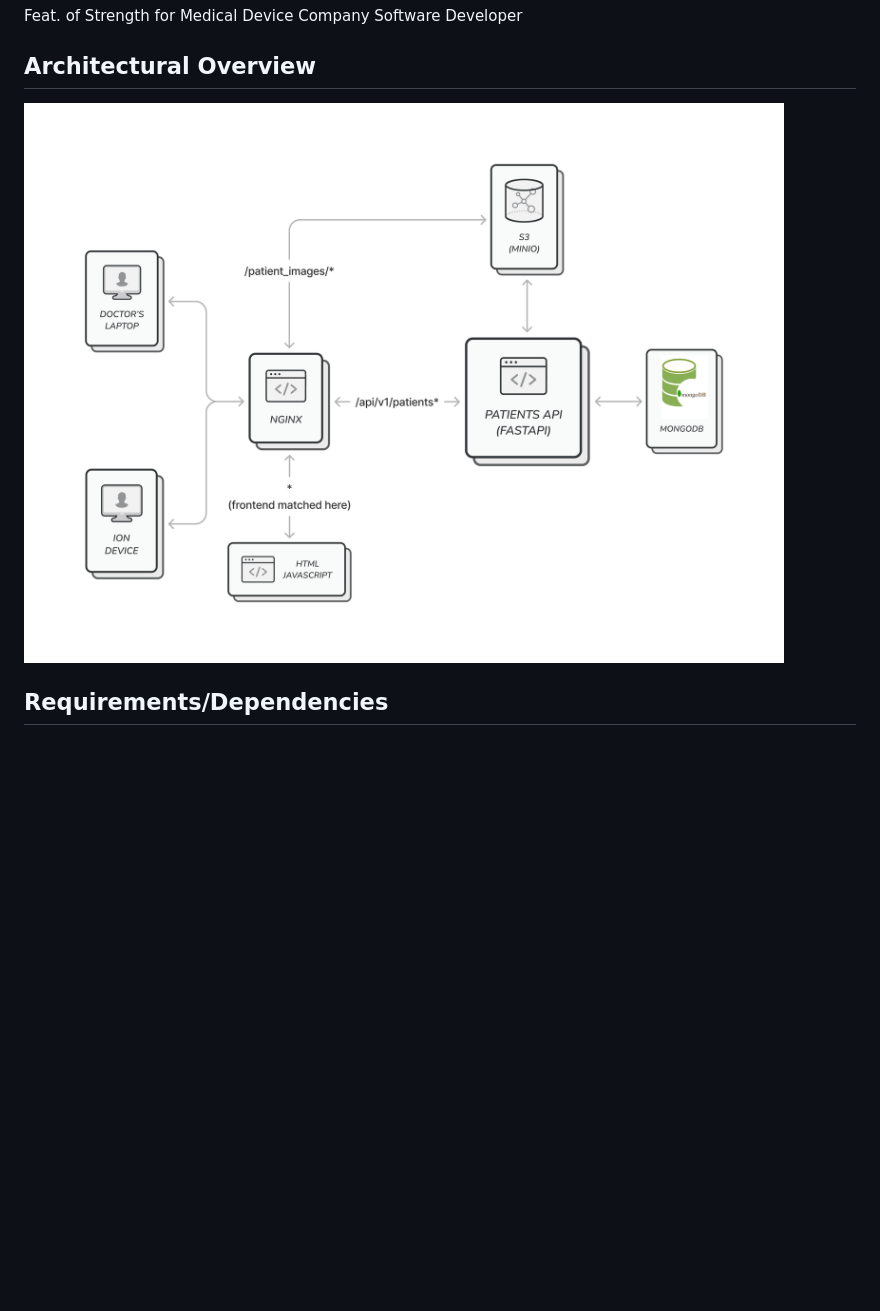
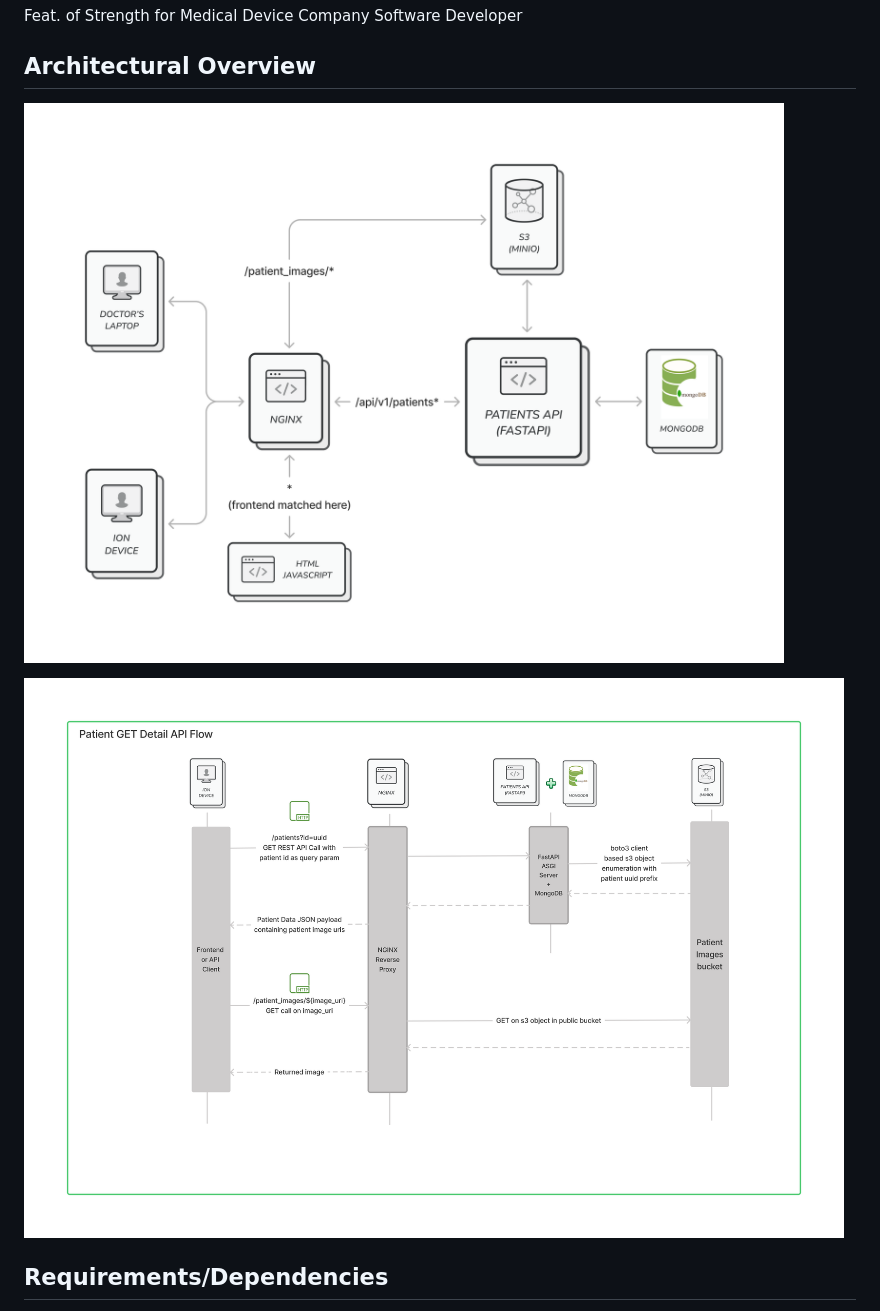
Before and after one commit to surajrav/MedDeviceFoS, a Markdown page: README.md, the part around the change. Drawn GitHub-style; pictures changed too: MedDeviceFoSAPIFlow.png (added); blank space fills up the shorter version.

Commit message:
doc: Add GET API Flow Diagram

```diff
--- a/README.md
+++ b/README.md
@@ -2,7 +2,10 @@
 Feat. of Strength for Medical Device Company Software Developer
 
 ## Architectural Overview
-![Alt Architecutral Diagram](./MedDeviceFoSDiagram.png)
+![Alt Architectural Diagram](./MedDeviceFoSDiagram.png)
+
+![Alt GET DETAIL API FLOW DIAGRAM](./MedDeviceFoSAPIFlow.png)
+
 ## Requirements/Dependencies
 - Git
 - Docker with Docker Compose
```
